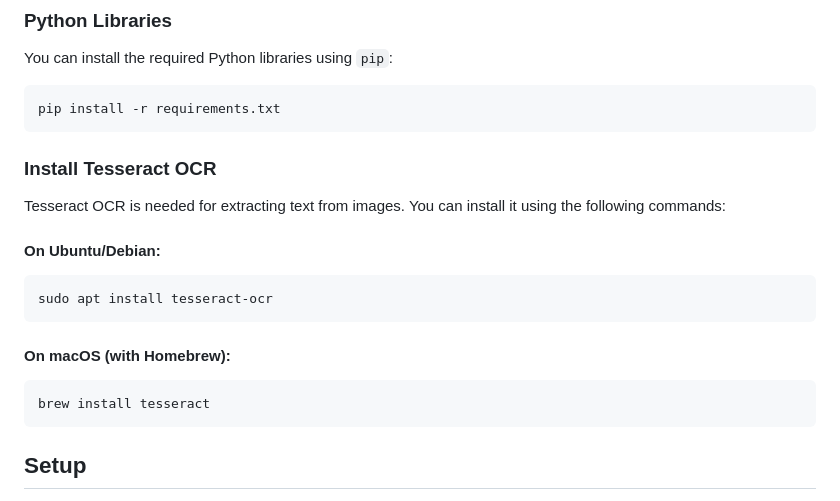
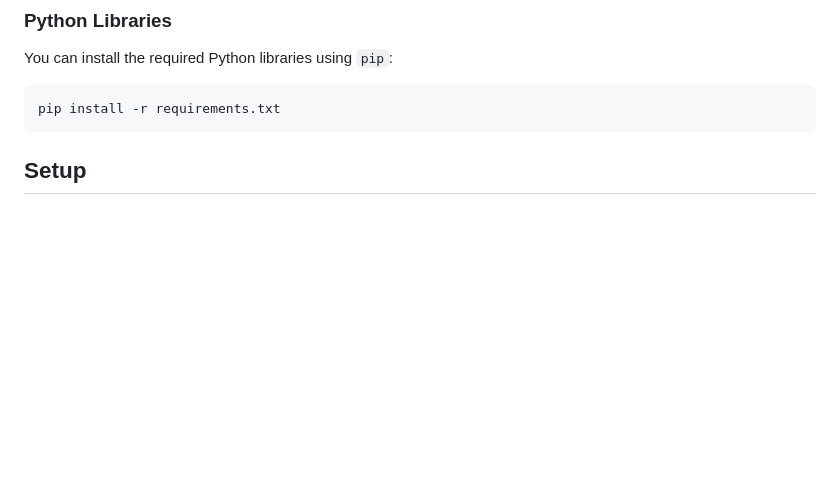
Before and after one commit to brainchemist/sudoku_solver, a Markdown page: readme.md, the part around the change. Rendered like a GitHub page; blank space fills up the shorter version.

````diff
--- a/readme.md
+++ b/readme.md
@@ -43,22 +43,6 @@ You can install the required Python libraries using `pip`:
 
 ```bash
 pip install -r requirements.txt
-```
-
-### Install Tesseract OCR
-
-Tesseract OCR is needed for extracting text from images. You can install it using the following commands:
-
-#### On Ubuntu/Debian:
-
-```bash
-sudo apt install tesseract-ocr
-```
-
-#### On macOS (with Homebrew):
-
-```bash
-brew install tesseract
 ```
 
 ## Setup
````
